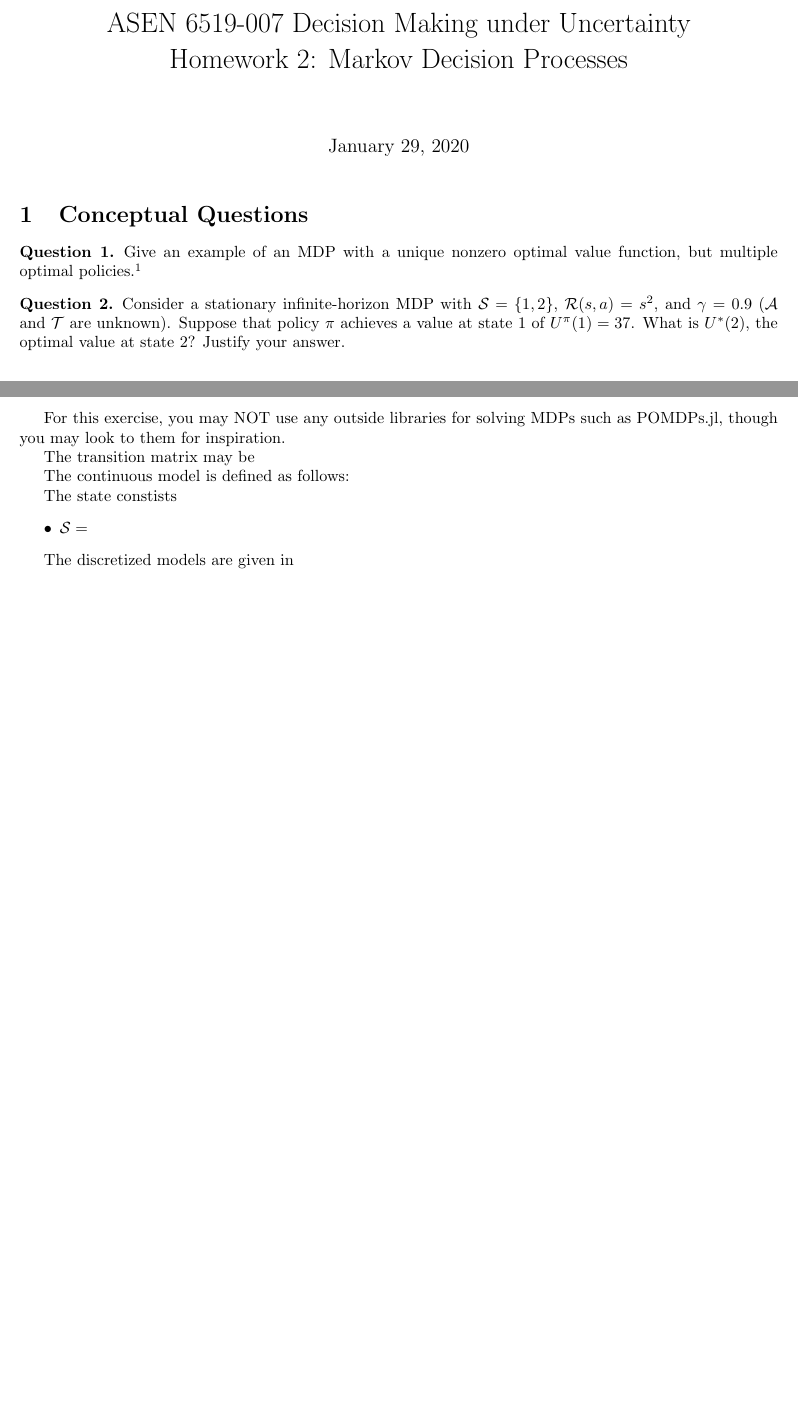
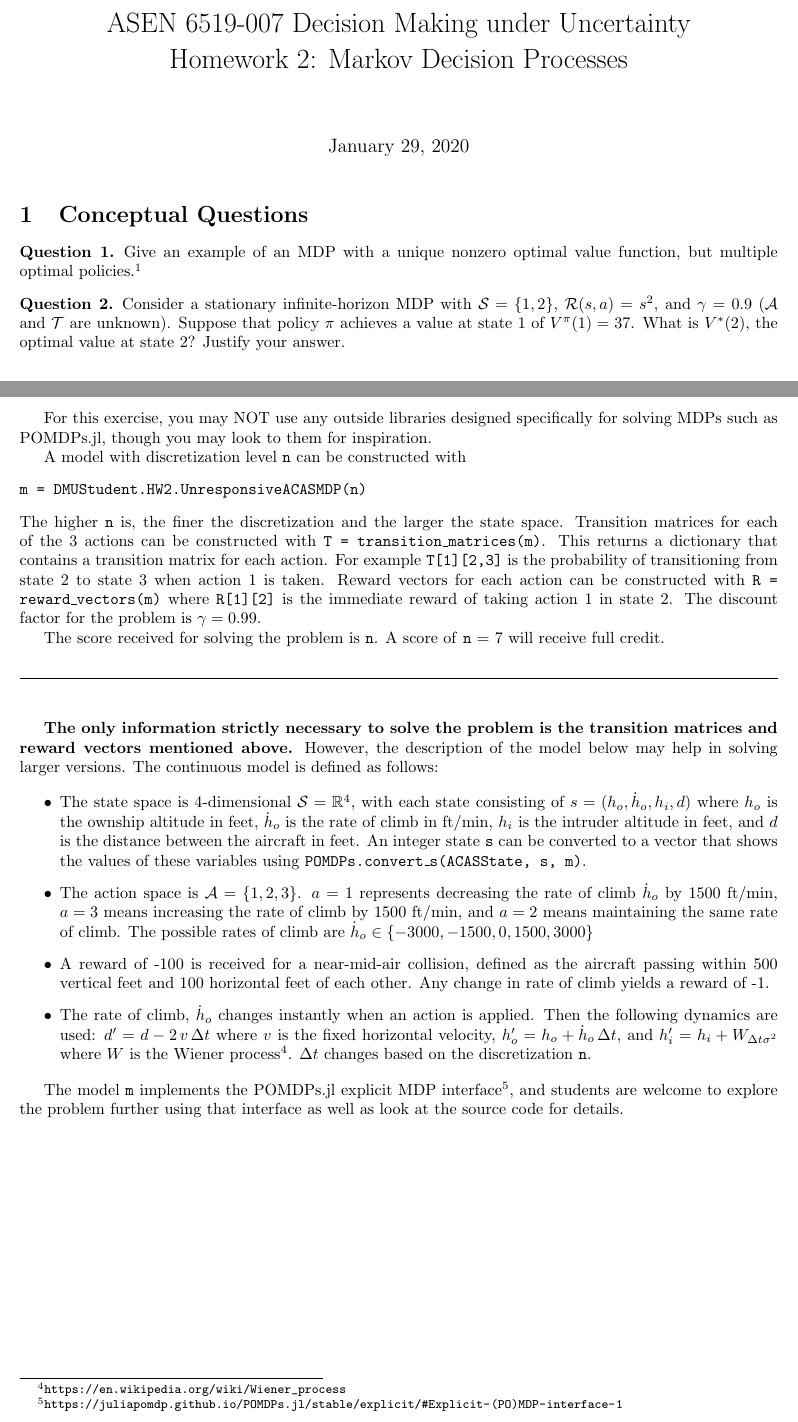
Before and after one commit to CU-ADCL/CU-DMU-Materials, a LaTeX problem sheet (hw/2-Markov-Decision-Processes/hw2.tex): two parts of pages 1 and 2 of 2, joined at a grey line, cut so that both start at the same text, the shorter picture padded with empty space. Compiled offline with pdfLaTeX.

Commit message:
finished hw 2

```diff
--- a/hw/2-Markov-Decision-Processes/hw2.tex
+++ b/hw/2-Markov-Decision-Processes/hw2.tex
@@ -22,7 +22,7 @@
 \end{question}
 
 \begin{question}
-    Consider a stationary infinite-horizon MDP with $\mathcal{S} = \{1,2\}$, $\mathcal{R}(s, a) = s^2$, and $\gamma = 0.9$ ($\mathcal{A}$ and $\mathcal{T}$ are unknown). Suppose that policy $\pi$ achieves a value at state $1$ of $U^\pi(1) = 37$. What is $U^*(2)$, the optimal value at state $2$? Justify your answer.
+    Consider a stationary infinite-horizon MDP with $\mathcal{S} = \{1,2\}$, $\mathcal{R}(s, a) = s^2$, and $\gamma = 0.9$ ($\mathcal{A}$ and $\mathcal{T}$ are unknown). Suppose that policy $\pi$ achieves a value at state $1$ of $V^\pi(1) = 37$. What is $V^*(2)$, the optimal value at state $2$? Justify your answer.
 \end{question}
 
 \section{Exercises}
@@ -46,18 +46,31 @@ Aircraft Collision Avoidance System.
 
 Your task is to find the optimal value function for an Aircraft Collision Avoidance System (ACAS). The encounter model will be specified as a Markov decision process, and your task will be to compute the value function using value iteration or another suitable algorithm. The continuous physical state space will be discretized at various levels of granularity and the goal is to find the value function for the finest discretization possible.
 
-For this exercise, you may NOT use any outside libraries for solving MDPs such as POMDPs.jl, though you may look to them for inspiration.
+For this exercise, you may NOT use any outside libraries designed specifically for solving MDPs such as POMDPs.jl, though you may look to them for inspiration.
 
-The transition matrix may be
+A model with discretization level \texttt{n} can be constructed with
+\begin{verbatim}
+m = DMUStudent.HW2.UnresponsiveACASMDP(n)
+\end{verbatim}
+The higher \texttt{n} is, the finer the discretization and the larger the state space. Transition matrices for each of the 3 actions can be constructed with \texttt{T = transition\_matrices(m)}. This returns a dictionary that contains a transition matrix for each action. For example \texttt{T[1][2,3]} is the probability of transitioning from state 2 to state 3 when action 1 is taken. Reward vectors for each action can be constructed with \texttt{R = reward\_vectors(m)} where \texttt{R[1][2]} is the immediate reward of taking action 1 in state 2.
+The discount factor for the problem is $\gamma = 0.99$.
 
-The continuous model is defined as follows:
+The score received for solving the problem is \texttt{n}. A score of \texttt{n} = 7 will receive full credit.
 
-The state constists
+\vspace{1em}
+\noindent\makebox[\linewidth]{\rule{\textwidth}{0.4pt}}
+\vspace{1em}
+
+\textbf{The only information strictly necessary to solve the problem is the transition matrices and reward vectors mentioned above.} However, the description of the model below may help in solving larger versions. The continuous model is defined as follows:
+
 \begin{itemize}
-    \item $\mathcal{S} = $
+    \item The state space is 4-dimensional $\mathcal{S} = \reals^4$, with each state consisting of $s=(h_o, \dot{h}_o, h_i, d)$ where $h_o$ is the ownship altitude in feet, $\dot{h}_o$ is the rate of climb in ft/min, $h_i$ is the intruder altitude in feet, and $d$ is the distance between the aircraft in feet. An integer state \texttt{s} can be converted to a vector that shows the values of these variables using \texttt{POMDPs.convert\_s(ACASState, s, m)}.
+    \item The action space is $\mathcal{A}=\{1,2,3\}$. $a=1$ represents decreasing the rate of climb $\dot{h}_o$ by 1500 ft/min, $a=3$ means increasing the rate of climb by 1500 ft/min, and $a=2$ means maintaining the same rate of climb. The possible rates of climb are $\dot{h}_o \in \{-3000, -1500, 0, 1500, 3000\}$
+    \item A reward of -100 is received for a near-mid-air collision, defined as the aircraft passing within 500 vertical feet and 100 horizontal feet of each other. Any change in rate of climb yields a reward of -1.
+    \item The rate of climb, $\dot{h}_o$ changes instantly when an action is applied. Then the following dynamics are used: $d' = d - 2\,v\,\Delta t$ where $v$ is the fixed horizontal velocity, $h_o' = h_o + \dot{h}_o\,\Delta t$, and $h_i' = h_i + W_{\Delta t \sigma^2}$ where $W$ is the Wiener process\footnote{\url{https://en.wikipedia.org/wiki/Wiener_process}}. $\Delta t$ changes based on the discretization \texttt{n}.
 \end{itemize}
 
-The discretized models are given in
+The model \texttt{m} implements the POMDPs.jl explicit MDP interface\footnote{\url{https://juliapomdp.github.io/POMDPs.jl/stable/explicit/\#Explicit-(PO)MDP-interface-1}}, and students are welcome to explore the problem further using that interface as well as look at the source code for details.
 
 \end{question}
 
```
Also changed, not shown: hw/2-Markov-Decision-Processes/hw2.pdf (added).
